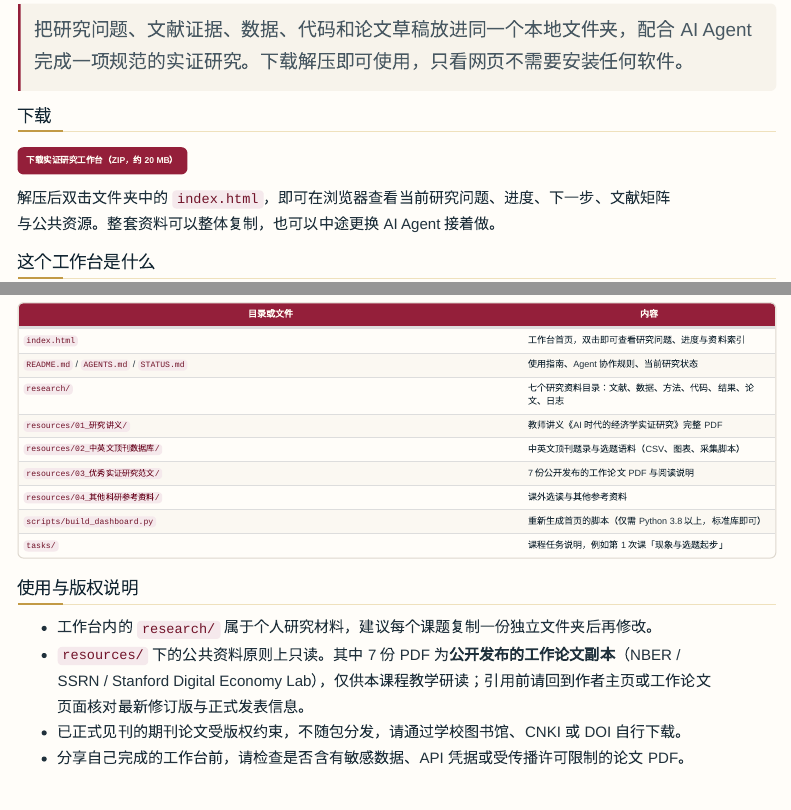
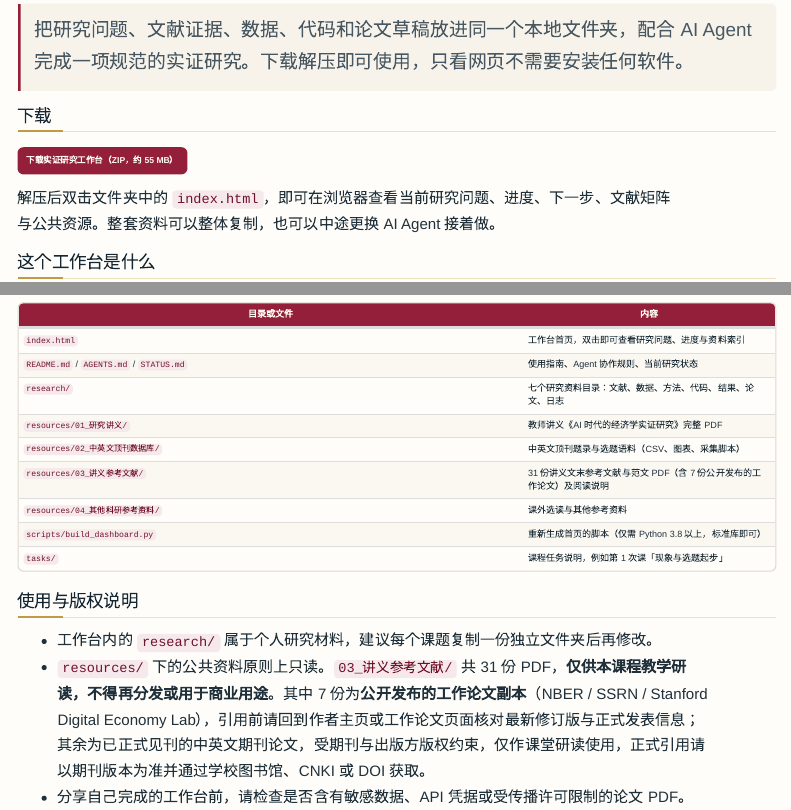
Before and after one commit to zhang-chenglei/Econometrics-course, a Quarto document (course/research_workbench.qmd): the page in a window 1100 px wide, from 100 px down, and a second part further down, joined at a grey line. Rendered offline with R 4.5, knitr and Pandoc in place of Quarto, with nearby package versions; menus at the side of the page are left out.

Commit message:
实证研究工作台更新：31 份讲义参考文献与新版工作台
- 替换研究台 ZIP（约 55 MB）：resources/03_讲义参考文献 收录 31 份讲义文末文献与范文
- 首页与说明页同步：下载大小、目录名称与包内内容说明
- 版权说明改为教学研读、不得再分发

Co-Authored-By: Claude Code <noreply@anthropic.com>

```diff
--- a/course/research_workbench.qmd
+++ b/course/research_workbench.qmd
@@ -8,7 +8,7 @@
 
 ## 下载
 
-[**下载实证研究工作台（ZIP，约 20 MB）**](../materials/research-workbench/intermediate-econometrics-research-workbench.zip){.update-action}
+[**下载实证研究工作台（ZIP，约 55 MB）**](../materials/research-workbench/intermediate-econometrics-research-workbench.zip){.update-action}
 
 解压后双击文件夹中的 `index.html`，即可在浏览器查看当前研究问题、进度、下一步、文献矩阵与公共资源。整套资料可以整体复制，也可以中途更换 AI Agent 接着做。
 
@@ -46,7 +46,7 @@
 | `research/` | 七个研究资料目录：文献、数据、方法、代码、结果、论文、日志 |
 | `resources/01_研究讲义/` | 教师讲义《AI 时代的经济学实证研究》完整 PDF |
 | `resources/02_中英文顶刊数据库/` | 中英文顶刊题录与选题语料（CSV、图表、采集脚本） |
-| `resources/03_优秀实证研究范文/` | 7 份公开发布的工作论文 PDF 与阅读说明 |
+| `resources/03_讲义参考文献/` | 31 份讲义文末参考文献与范文 PDF（含 7 份公开发布的工作论文）及阅读说明 |
 | `resources/04_其他科研参考资料/` | 课外选读与其他参考资料 |
 | `scripts/build_dashboard.py` | 重新生成首页的脚本（仅需 Python 3.8 以上，标准库即可） |
 | `tasks/` | 课程任务说明，例如第 1 次课「现象与选题起步」 |
@@ -54,6 +54,5 @@
 ## 使用与版权说明
 
 - 工作台内的 `research/` 属于个人研究材料，建议每个课题复制一份独立文件夹后再修改。
-- `resources/` 下的公共资料原则上只读。其中 7 份 PDF 为**公开发布的工作论文副本**（NBER / SSRN / Stanford Digital Economy Lab），仅供本课程教学研读；引用前请回到作者主页或工作论文页面核对最新修订版与正式发表信息。
-- 已正式见刊的期刊论文受版权约束，不随包分发，请通过学校图书馆、CNKI 或 DOI 自行下载。
+- `resources/` 下的公共资料原则上只读。`03_讲义参考文献/` 共 31 份 PDF，**仅供本课程教学研读，不得再分发或用于商业用途**。其中 7 份为**公开发布的工作论文副本**（NBER / SSRN / Stanford Digital Economy Lab），引用前请回到作者主页或工作论文页面核对最新修订版与正式发表信息；其余为已正式见刊的中英文期刊论文，受期刊与出版方版权约束，仅作课堂研读使用，正式引用请以期刊版本为准并通过学校图书馆、CNKI 或 DOI 获取。
 - 分享自己完成的工作台前，请检查是否含有敏感数据、API 凭据或受传播许可限制的论文 PDF。
```
Also changed, not shown: index.qmd (+2 -2 lines), tools/sync_from_econkb.py (+2 -2 lines), 1 other file.
